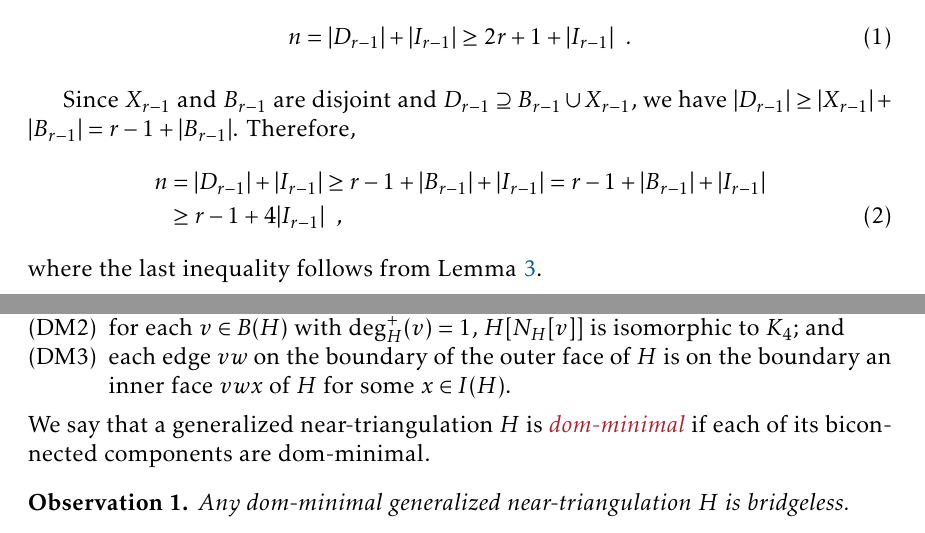
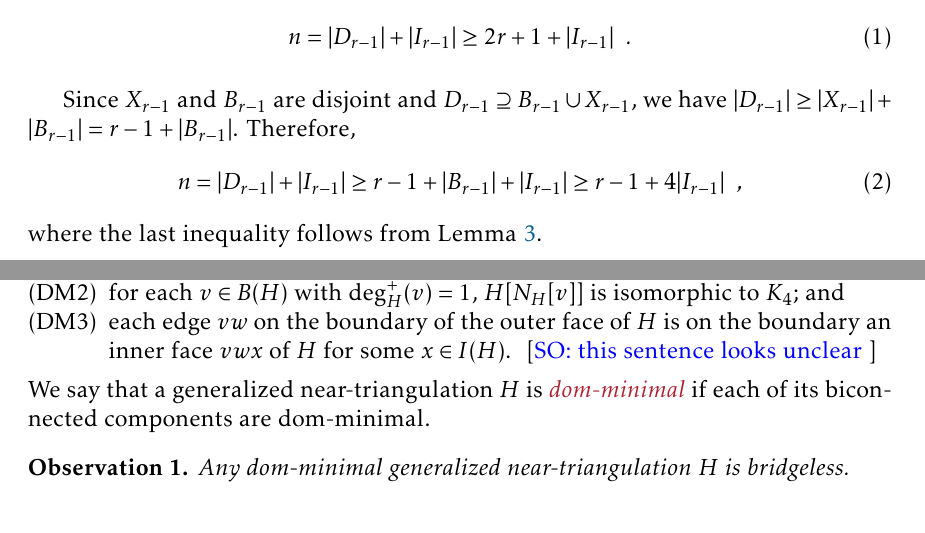
Before and after one commit to patmorin/cds2, a LaTeX paper (main.tex): two parts of pages 6 and 8 of 27, joined at a grey line, cut so that both start at the same text. Compiled offline with pdfLaTeX.

Commit message:
Updates from Overleaf

```diff
--- a/main.tex
+++ b/main.tex
@@ -275,9 +275,7 @@ Since $D_{r-1}$ and $I_{r-1}$ partition $V(G)$,
 
 Since $X_{r-1}$ and $B_{r-1}$ are disjoint and $D_{r-1}\supseteq B_{r-1}\cup X_{r-1}$, we have $|D_{r-1}|\ge |X_{r-1}| + |B_{r-1}|=r-1+|B_{r-1}|$.  Therefore,
 \begin{align}
-    n & = |D_{r-1}| + |I_{r-1}| \ge r-1 + |B_{r-1}| + |I_{r-1}| = r-1 + |B_{r-1}| + |I_{r-1}| \notag
-    \\
-    & \ge r - 1 + 4|I_{r-1}| \enspace , \label{c2}
+    n & = |D_{r-1}| + |I_{r-1}| \ge r-1 + |B_{r-1}| + |I_{r-1}| \ge r - 1 + 4|I_{r-1}| \enspace , \label{c2}
 \end{align}
 where the last inequality follows from \cref{base_case}.
 
@@ -323,7 +321,7 @@ We begin by identifying unnecessary vertices and edges that can appear in the gr
 \begin{compactenum}[({DM}1)]
     \item each vertex $v\in B(H)$ has $\deg^+_H(v)\ge 1$;  \label[dm]{bad_vertex}
     \item for each $v\in B(H)$ with $\deg^+_H(v)=1$,  $H[N_H[v]]$ is isomorphic to $K_4$; and \label[dm]{inner_degree_1}
-    \item each edge $vw$ on the boundary of the outer face of $H$ is on the boundary an inner face $vwx$ of $H$ for some $x\in I(H)$. \label[dm]{bad_edge}
+    \item each edge $vw$ on the boundary of the outer face of $H$ is on the boundary an inner face $vwx$ of $H$ for some $x\in I(H)$. \label[dm]{bad_edge} \saeed{this sentence looks unclear }
 \end{compactenum}
 We say that a generalized near-triangulation $H$ is \defin{dom-minimal} if each of its biconnected components are dom-minimal.
 
```
Also changed, not shown: main.tex (4 more changed lines).
